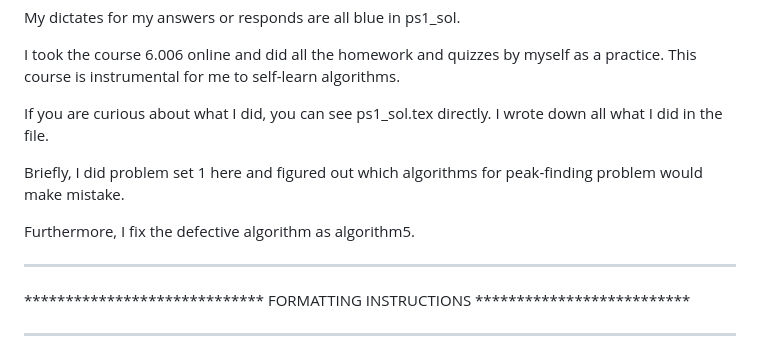
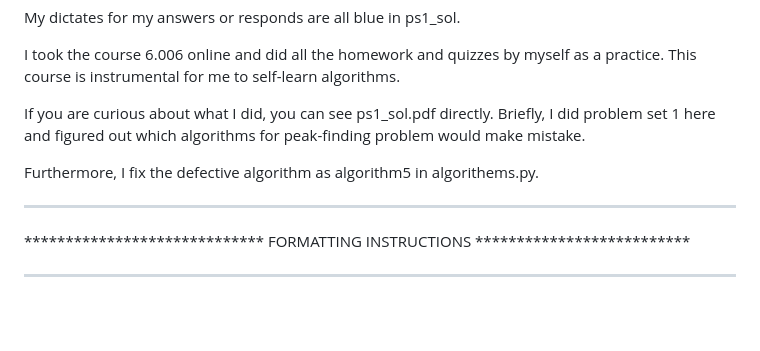
Before and after one commit to qazwsx351789/6.006-Introduction-To-Algorithms, a Markdown page: 6.006-Introduction-To-Algorithms-HW1 /README.md, the part around the change. Drawn GitHub-style; blank space fills up the shorter version.

```diff
--- a/6.006-Introduction-To-Algorithms-HW1 /README.md
+++ b/6.006-Introduction-To-Algorithms-HW1 /README.md
@@ -6,11 +6,10 @@ My dictates for my answers or responds are all blue in ps1_sol.
 I took the course 6.006 online and did all the homework and quizzes by myself as
 a practice. This course is instrumental for me to self-learn algorithms.
 
-If you are curious about what I did, you can see ps1_sol.tex directly. I wrote down all what I did in the file.
-
+If you are curious about what I did, you can see ps1_sol.pdf directly.
 Briefly, I did problem set 1 here and figured out which algorithms for peak-finding problem would make mistake.
 
-Furthermore, I fix the defective algorithm as algorithm5.
+Furthermore, I fix the defective algorithm as algorithm5 in algorithems.py.
 ********************************************************************************
 ***************************** FORMATTING INSTRUCTIONS **************************
 ********************************************************************************
```
